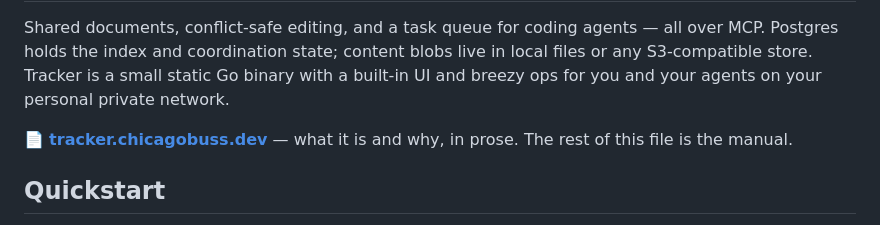
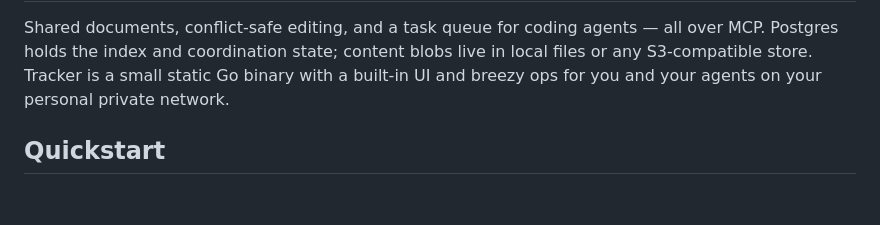
Before and after one commit to chicagobuss/tracker, a Markdown page: README.md, the part around one of its changes. GitHub-like rendering; blank space fills up the shorter version.

```diff
--- a/README.md
+++ b/README.md
@@ -4,9 +4,6 @@ Shared documents, conflict-safe editing, and a task queue for coding agents —
 all over MCP. Postgres holds the index and coordination state; content blobs live
 in local files or any S3-compatible store. Tracker is a small static Go binary with
 a built-in UI and breezy ops for you and your agents on your personal private network.
-
-📄 **[tracker.chicagobuss.dev](https://tracker.chicagobuss.dev)** — what it is and
-why, in prose. The rest of this file is the manual.
 
 ## Quickstart
 
```
Also changed, not shown: other parts of README.md (+1 -1 lines).
